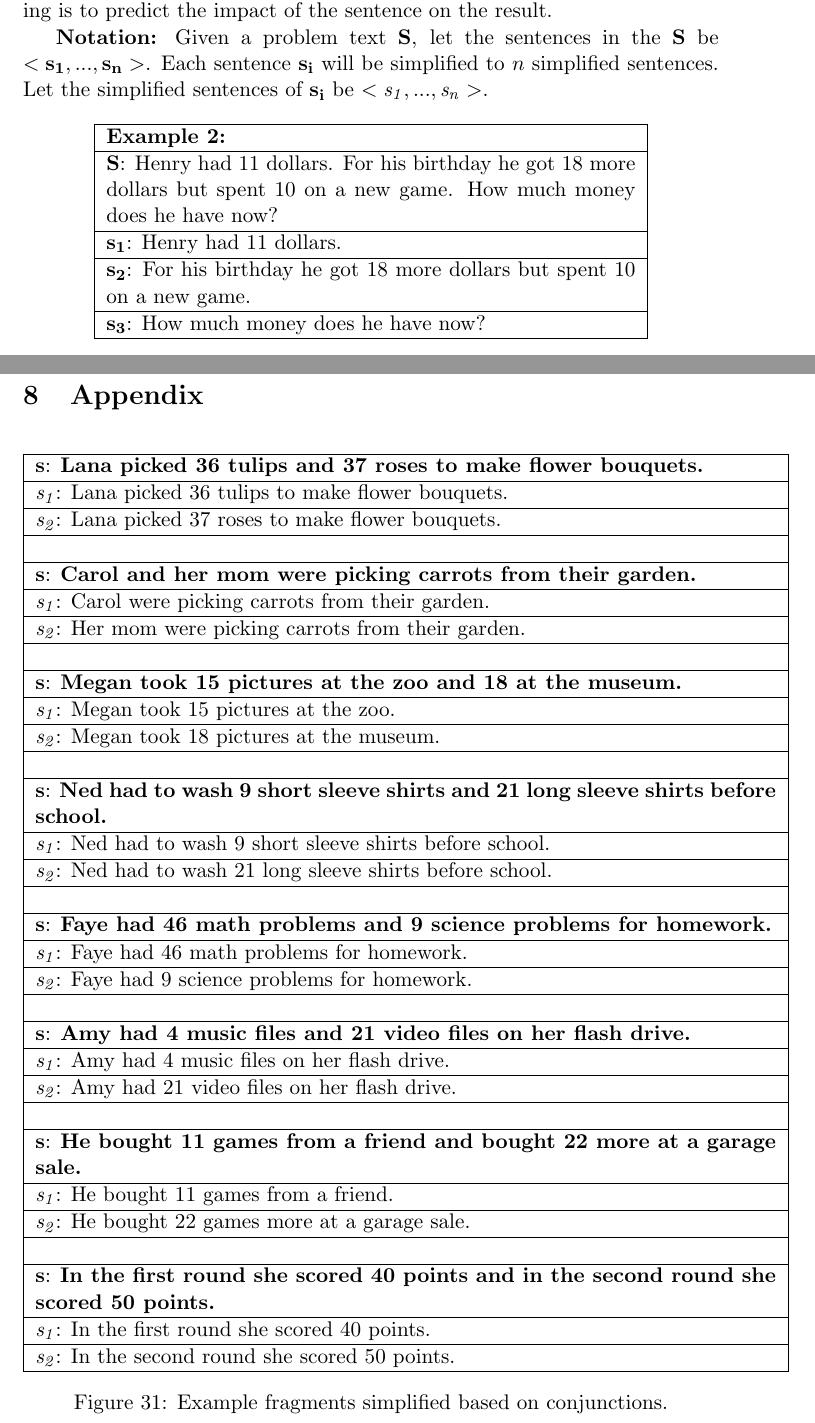
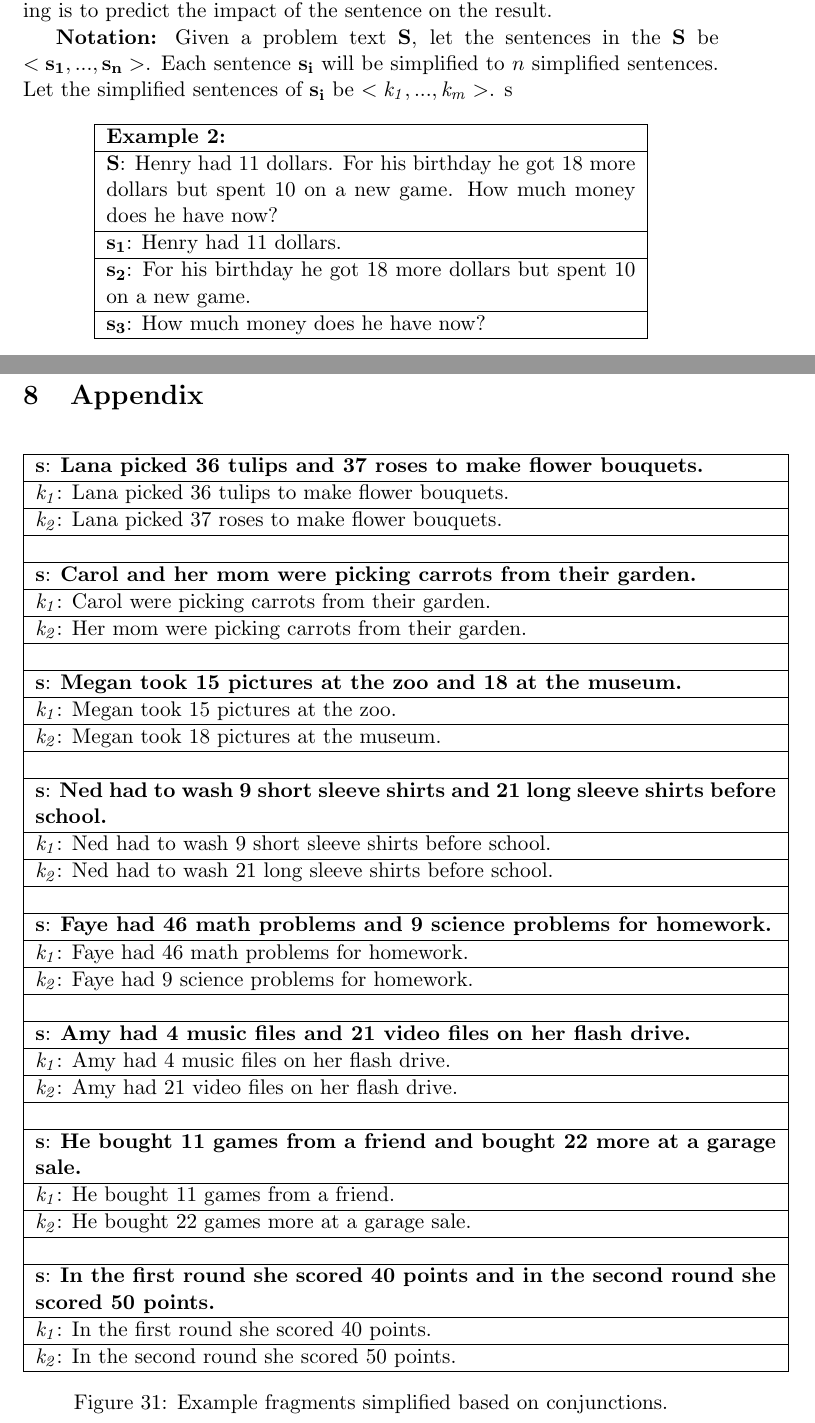
Before and after one commit to vishalrajpal/SentenceSimplification, a LaTeX thesis (tex/Thesis/ThesisWithAppendix.tex): two parts of pages 6 and 22 of 24, joined at a grey line, cut so that both start at the same text. Compiled offline with pdfLaTeX.

Commit message:
minor feedback

```diff
--- a/tex/Thesis/ThesisWithAppendix.tex
+++ b/tex/Thesis/ThesisWithAppendix.tex
@@ -174,8 +174,8 @@ In the example in Figure \ref{figure:5}, after the split based on conjunction \t
 \section{Sentence Simplification and Problem Decomposition} \label{sec:sentencesimplification}
 Sentences in an arithmetic word problem are sometimes complex. Hence, it is difficult to extract information from such sentences. Even more challenging is to predict the impact of the sentence on the result.
 
-\textbf{Notation:} Given a problem text $\mathbf{S}$, let the sentences in the $\mathbf{S}$ be $\mathbf{<s_{1},..., s_{n}>}$. Each sentence $\mathbf{s_{i}}$ will be simplified to \begin{math}n\end{math} simplified sentences. Let the simplified sentences of $\mathbf{s_{i}}$ be $\mathit{<s_{1},..., s_{n}>}$.
-
+\textbf{Notation:} Given a problem text $\mathbf{S}$, let the sentences in the $\mathbf{S}$ be $\mathbf{<s_{1},..., s_{n}>}$. Each sentence $\mathbf{s_{i}}$ will be simplified to \begin{math}n\end{math} simplified sentences. Let the simplified sentences of $\mathbf{s_{i}}$ be $\mathit{<k_{1},..., k_{m}>}$.
+s
 \begin{table}[h!]
 \centering
 \begin{tabular}{ | m{25em} | }
@@ -845,65 +845,65 @@ I thank Kevin Small for guidance, motivation, helpful reviews and feedback on th
 \hline
 $\mathbf{{s}}$: \textbf{Lana picked 36 tulips and 37 roses to make flower bouquets.} \\
 \hline
-$\mathit{s_{1}}$: Lana picked 36 tulips to make flower bouquets. \\
+$\mathit{k_{1}}$: Lana picked 36 tulips to make flower bouquets. \\
 \hline
-$\mathit{s_{2}}$: Lana picked 37 roses to make flower bouquets. \\
+$\mathit{k_{2}}$: Lana picked 37 roses to make flower bouquets. \\
 \hline
 \\
 \hline
 $\mathbf{{s}}$: \textbf{Carol and her mom were picking carrots from their garden.} \\
 \hline
-$\mathit{s_{1}}$: Carol were picking carrots from their garden. \\
+$\mathit{k_{1}}$: Carol were picking carrots from their garden. \\
 \hline
-$\mathit{s_{2}}$: Her mom were picking carrots from their garden. \\
+$\mathit{k_{2}}$: Her mom were picking carrots from their garden. \\
 \hline
 \\
 \hline
 $\mathbf{{s}}$: \textbf{Megan took 15 pictures at the zoo and 18 at the museum.} \\
 \hline
-$\mathit{s_{1}}$: Megan took 15 pictures at the zoo. \\
+$\mathit{k_{1}}$: Megan took 15 pictures at the zoo. \\
 \hline
-$\mathit{s_{2}}$: Megan took 18 pictures at the museum. \\
+$\mathit{k_{2}}$: Megan took 18 pictures at the museum. \\
 \hline
 \\
 \hline
 $\mathbf{{s}}$: \textbf{Ned had to wash 9 short sleeve shirts and 21 long sleeve shirts before school.} \\
 \hline
-$\mathit{s_{1}}$: Ned had to wash 9 short sleeve shirts before school. \\
+$\mathit{k_{1}}$: Ned had to wash 9 short sleeve shirts before school. \\
 \hline
-$\mathit{s_{2}}$: Ned had to wash 21 long sleeve shirts before school. \\
+$\mathit{k_{2}}$: Ned had to wash 21 long sleeve shirts before school. \\
 \hline
 \\
 \hline
 $\mathbf{{s}}$: \textbf{Faye had 46 math problems and 9 science problems for homework.} \\
 \hline
-$\mathit{s_{1}}$: Faye had 46 math problems for homework. \\
+$\mathit{k_{1}}$: Faye had 46 math problems for homework. \\
 \hline
-$\mathit{s_{2}}$: Faye had 9 science problems for homework. \\
+$\mathit{k_{2}}$: Faye had 9 science problems for homework. \\
 \hline
 \\
 \hline
 $\mathbf{{s}}$: \textbf{Amy had 4 music files and 21 video files on her flash drive.} \\
 \hline
-$\mathit{s_{1}}$: Amy had 4 music files on her flash drive. \\
+$\mathit{k_{1}}$: Amy had 4 music files on her flash drive. \\
 \hline
-$\mathit{s_{2}}$: Amy had 21 video files on her flash drive. \\
+$\mathit{k_{2}}$: Amy had 21 video files on her flash drive. \\
 \hline
 \\
 \hline
 $\mathbf{{s}}$: \textbf{He bought 11 games from a friend and bought 22 more at a garage sale.} \\
 \hline
-$\mathit{s_{1}}$: He bought 11 games from a friend. \\
+$\mathit{k_{1}}$: He bought 11 games from a friend. \\
 \hline
-$\mathit{s_{2}}$: He bought 22 games more at a garage sale. \\
+$\mathit{k_{2}}$: He bought 22 games more at a garage sale. \\
 \hline
 \\
 \hline
 $\mathbf{{s}}$: \textbf{In the first round she scored 40 points and in the second round she scored 50 points.} \\
 \hline
-$\mathit{s_{1}}$: In the first round she scored 40 points.\\
+$\mathit{k_{1}}$: In the first round she scored 40 points.\\
 \hline
-$\mathit{s_{2}}$: In the second round she scored 50 points. \\
+$\mathit{k_{2}}$: In the second round she scored 50 points. \\
 \hline
 \end{tabular}
 \caption{Example fragments simplified based on conjunctions.}
```
Also changed, not shown: tex/Thesis/Thesis.tex (+14 -14 lines), tex/Thesis/ThesisWithAppendix.pdf, tex/Thesis/ThesisWithAppendix.tex (24 more changed lines), 1 other file.
